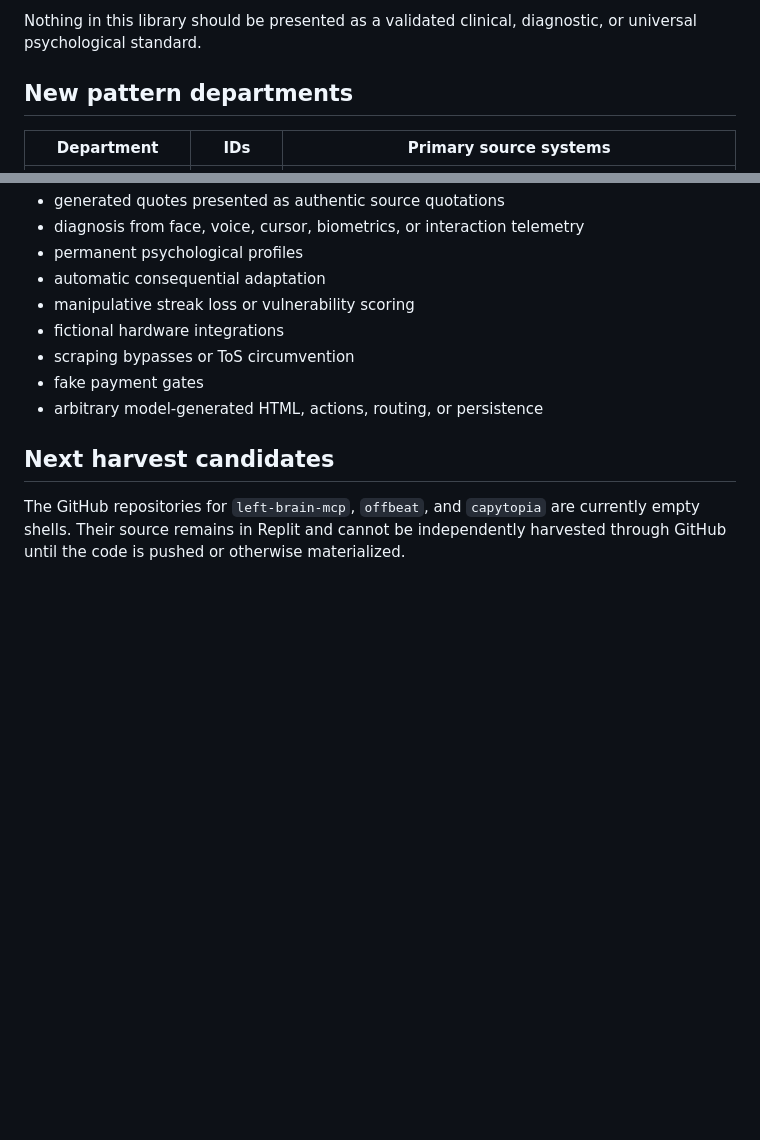
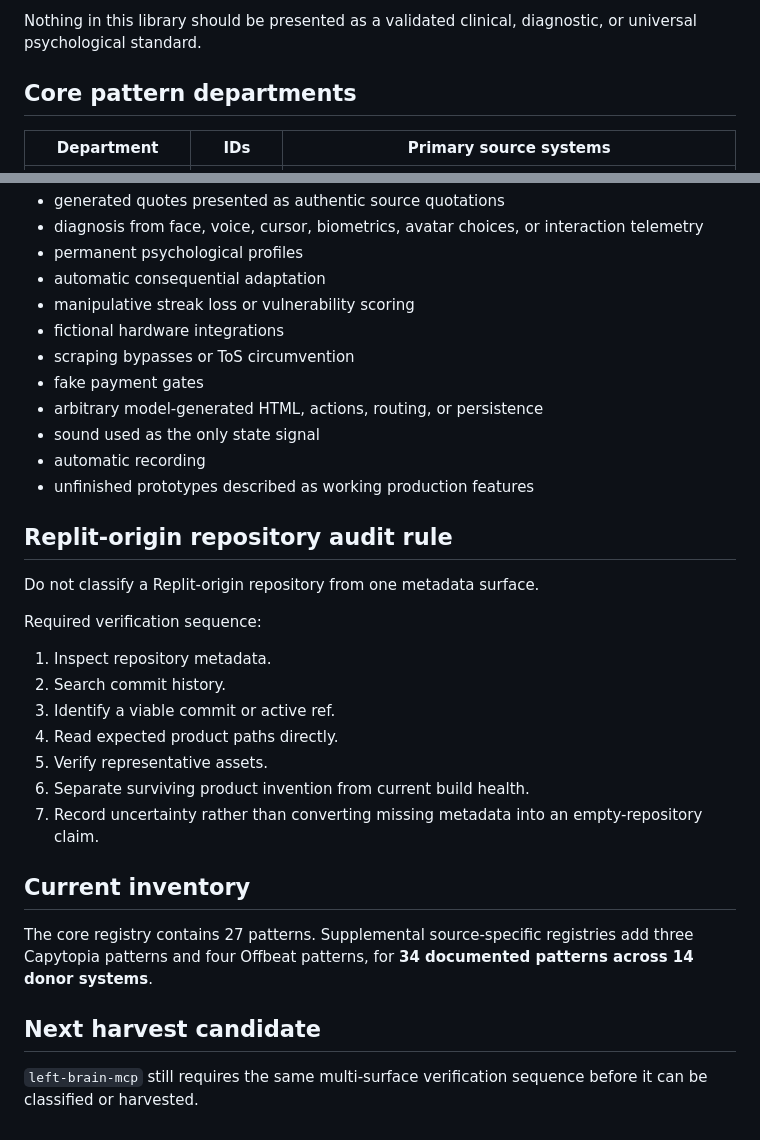
Before and after one commit to amydojo/undone-tools, a Markdown page: chaos-vault/HARVEST_LOG.md, 2 parts joined by grey strips. Rendered like a GitHub page; blank space fills up the shorter version.

```diff
--- a/chaos-vault/HARVEST_LOG.md
+++ b/chaos-vault/HARVEST_LOG.md
@@ -15,7 +15,7 @@ The work is intentionally split into three evidence types:
 
 Nothing in this library should be presented as a validated clinical, diagnostic, or universal psychological standard.
 
-## New pattern departments
+## Core pattern departments
 
 | Department | IDs | Primary source systems |
 | --- | --- | --- |
@@ -226,5 +287,5 @@ Do not import or rehabilitate:
 - generated quotes presented as authentic source quotations
-- diagnosis from face, voice, cursor, biometrics, or interaction telemetry
+- diagnosis from face, voice, cursor, biometrics, avatar choices, or interaction telemetry
 - permanent psychological profiles
 - automatic consequential adaptation
 - manipulative streak loss or vulnerability scoring
@@ -232,7 +293,28 @@ Do not import or rehabilitate:
 - scraping bypasses or ToS circumvention
 - fake payment gates
 - arbitrary model-generated HTML, actions, routing, or persistence
+- sound used as the only state signal
+- automatic recording
+- unfinished prototypes described as working production features
 
-## Next harvest candidates
+## Replit-origin repository audit rule
 
-The GitHub repositories for `left-brain-mcp`, `offbeat`, and `capytopia` are currently empty shells. Their source remains in Replit and cannot be independently harvested through GitHub until the code is pushed or otherwise materialized.
+Do not classify a Replit-origin repository from one metadata surface.
+
+Required verification sequence:
+
+1. Inspect repository metadata.
+2. Search commit history.
+3. Identify a viable commit or active ref.
+4. Read expected product paths directly.
+5. Verify representative assets.
+6. Separate surviving product invention from current build health.
+7. Record uncertainty rather than converting missing metadata into an empty-repository claim.
+
+## Current inventory
+
+The core registry contains 27 patterns. Supplemental source-specific registries add three Capytopia patterns and four Offbeat patterns, for **34 documented patterns across 14 donor systems**.
+
+## Next harvest candidate
+
+`left-brain-mcp` still requires the same multi-surface verification sequence before it can be classified or harvested.
```
Also changed, not shown: other parts of chaos-vault/HARVEST_LOG.md (+63 -2 lines).
